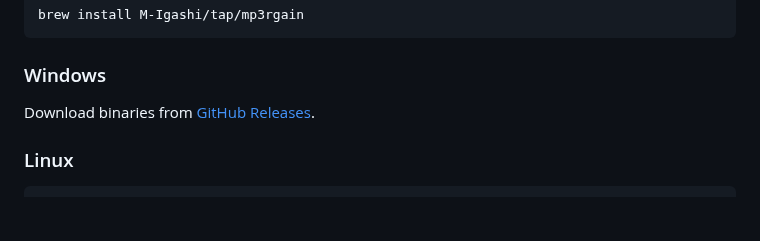
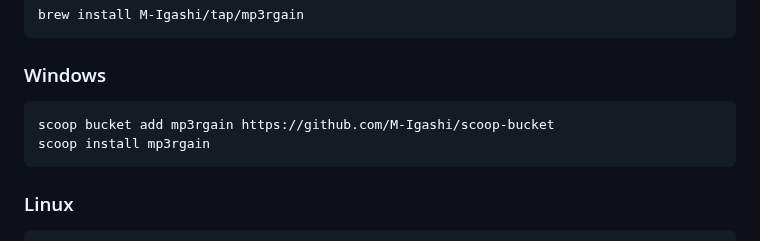
Before and after one commit to M-Igashi/mp3rgain, a Markdown page: README.md, the part around the change. GitHub-like rendering; blank space fills up the shorter version.

Commit message:
docs: update Windows installation to use Scoop

````diff
--- a/README.md
+++ b/README.md
@@ -28,7 +28,10 @@ brew install M-Igashi/tap/mp3rgain
 
 ### Windows
 
-Download binaries from [GitHub Releases](https://github.com/M-Igashi/mp3rgain/releases).
+```powershell
+scoop bucket add mp3rgain https://github.com/M-Igashi/scoop-bucket
+scoop install mp3rgain
+```
 
 ### Linux
 
````
